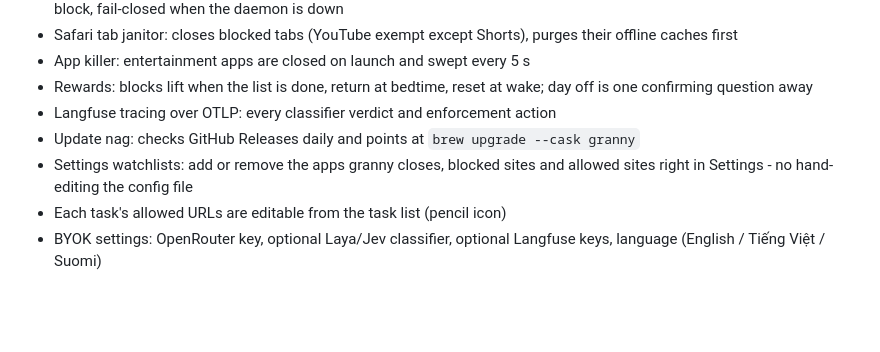
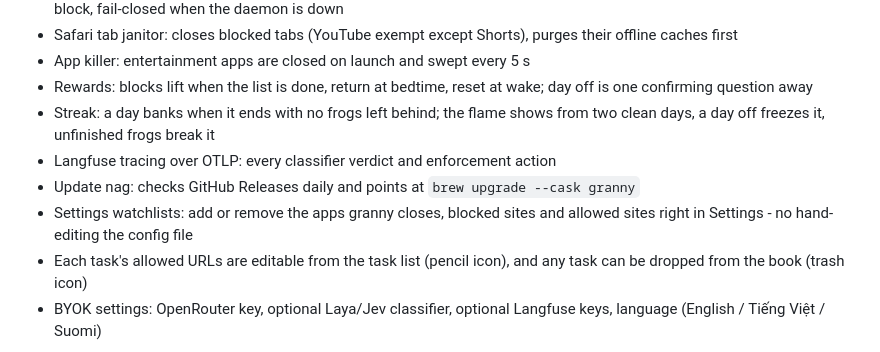
Before and after one commit to HappyVoxel/granny, a Markdown page: README.md, the part around the change. GitHub-like rendering; blank space fills up the shorter version.

Commit message:
docs: record the streak rules

```diff
--- a/README.md
+++ b/README.md
@@ -84,12 +84,15 @@ loud, slow and annoying instead of pretending to be security.
 - App killer: entertainment apps are closed on launch and swept every 5 s
 - Rewards: blocks lift when the list is done, return at bedtime, reset at
   wake; day off is one confirming question away
+- Streak: a day banks when it ends with no frogs left behind; the flame
+  shows from two clean days, a day off freezes it, unfinished frogs break it
 - Langfuse tracing over OTLP: every classifier verdict and enforcement action
 - Update nag: checks GitHub Releases daily and points at
   `brew upgrade --cask granny`
 - Settings watchlists: add or remove the apps granny closes, blocked sites
   and allowed sites right in Settings - no hand-editing the config file
-- Each task's allowed URLs are editable from the task list (pencil icon)
+- Each task's allowed URLs are editable from the task list (pencil icon),
+  and any task can be dropped from the book (trash icon)
 - BYOK settings: OpenRouter key, optional Laya/Jev classifier, optional
   Langfuse keys, language (English / Tiếng Việt / Suomi)
 
```
Also changed, not shown: docs/ARCHITECTURE.md (+14 -6 lines).
